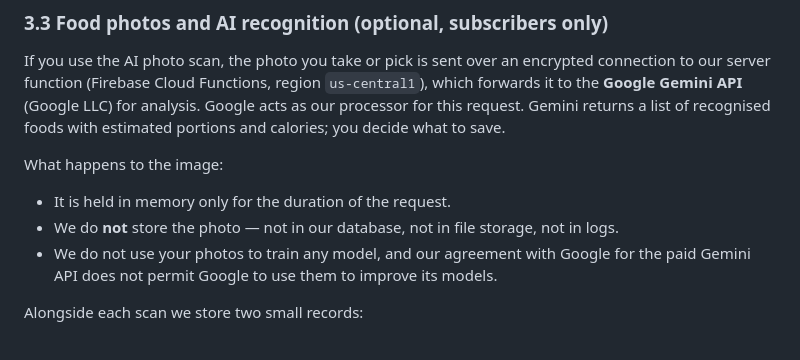
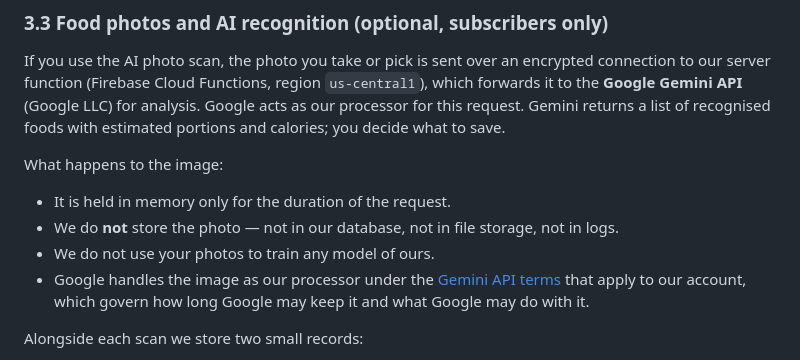
Before and after one commit to Khrolovich/calorie-tracker-privacy-policy, a Markdown page: index.md, the part around the change. Rendered like a GitHub page.

Commit message:
Do not claim a Gemini retention tier we have not confirmed
docs/release/app-privacy-health.md flags the API key as possibly on the
free AI Studio tier, where Google may retain prompts. The policy now
points at Google's API terms instead of asserting a no-training
agreement we cannot evidence.

```diff
--- a/index.md
+++ b/index.md
@@ -67,8 +67,10 @@ What happens to the image:
 
 - It is held in memory only for the duration of the request.
 - We do **not** store the photo — not in our database, not in file storage, not in logs.
-- We do not use your photos to train any model, and our agreement with Google for the
-  paid Gemini API does not permit Google to use them to improve its models.
+- We do not use your photos to train any model of ours.
+- Google handles the image as our processor under the
+  [Gemini API terms](https://ai.google.dev/gemini-api/terms) that apply to our account,
+  which govern how long Google may keep it and what Google may do with it.
 
 Alongside each scan we store two small records:
 
```
